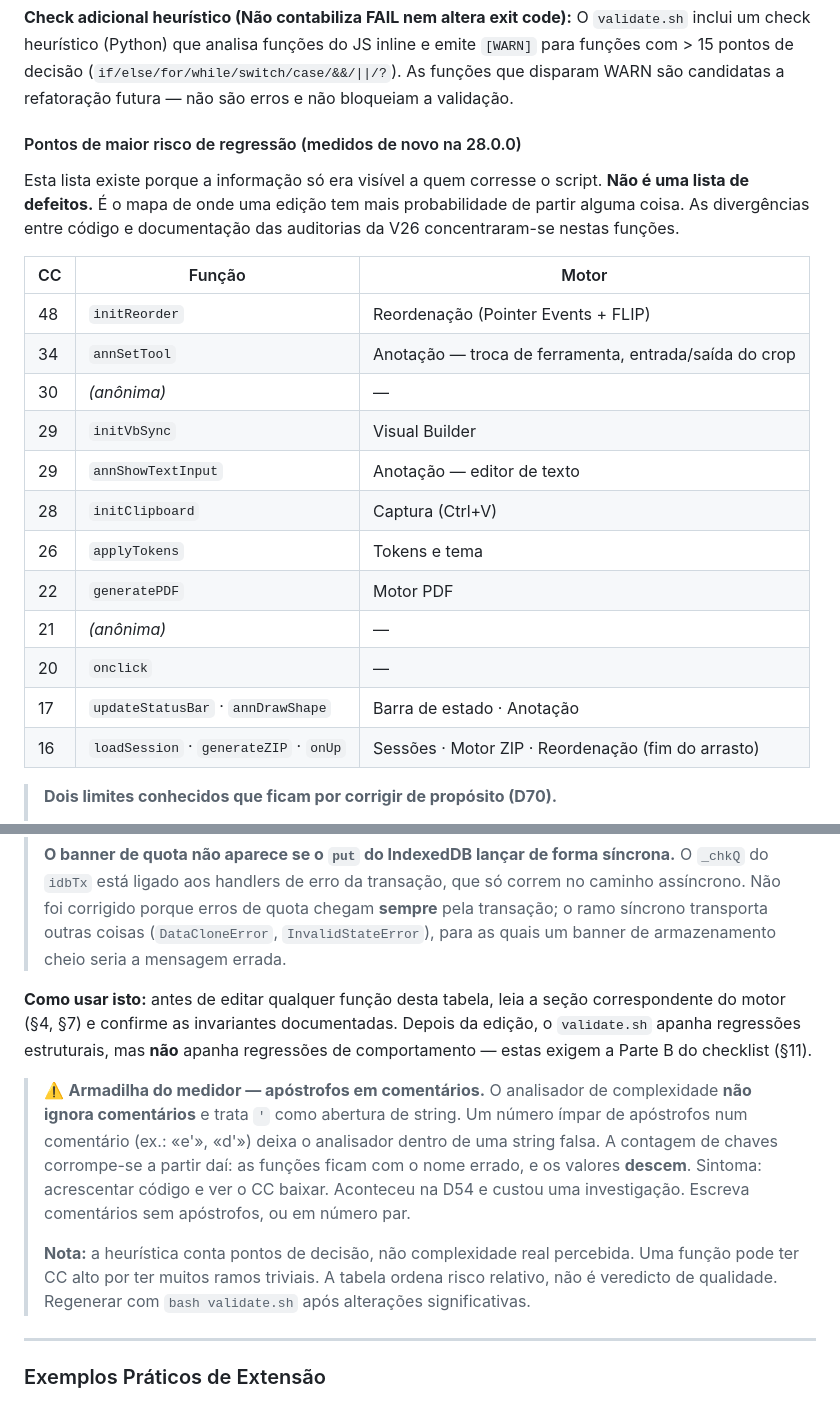
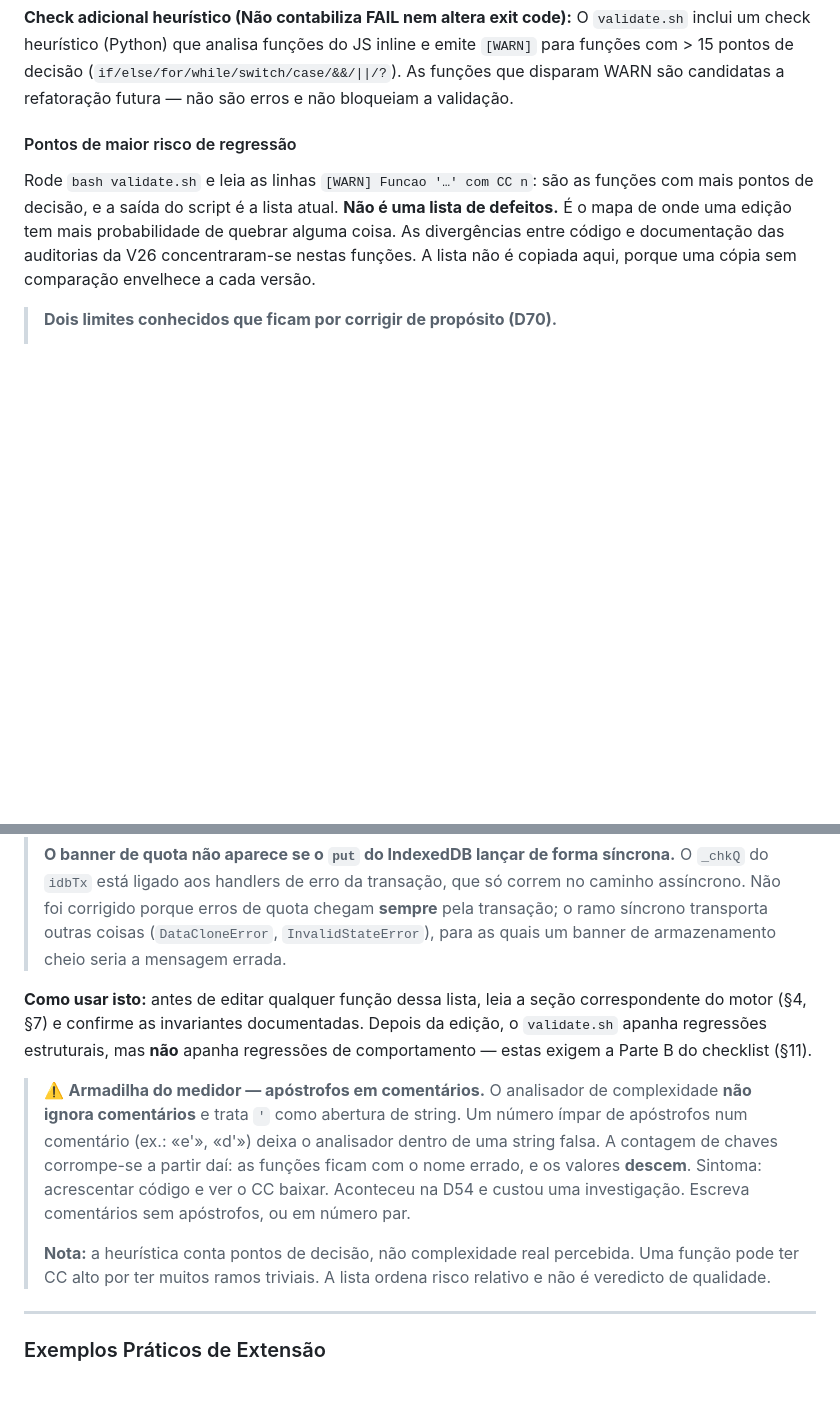
Before and after one commit to diogocarvalhoinfo/capture-engine, a Markdown page: AGENTS.md, 2 parts joined by grey strips. Drawn GitHub-style; blank space fills up the shorter version.

Commit message:
docs(agents): o mapa de complexidade passa a ser a saída do validate.sh (F-0046)

```diff
--- a/AGENTS.md
+++ b/AGENTS.md
@@ -1129,24 +1129,9 @@ O `validate.sh` executa 29 verificações mecânicas: 28 com regex, grep ou Pyth
 **Check adicional heurístico (Não contabiliza FAIL nem altera exit code):**
 O `validate.sh` inclui um check heurístico (Python) que analisa funções do JS inline e emite `[WARN]` para funções com > 15 pontos de decisão (`if/else/for/while/switch/case/&&/||/?`). As funções que disparam WARN são candidatas a refatoração futura — não são erros e não bloqueiam a validação.
 
-#### Pontos de maior risco de regressão (medidos de novo na 28.0.0)
-
-Esta lista existe porque a informação só era visível a quem corresse o script. **Não é uma lista de defeitos.** É o mapa de onde uma edição tem mais probabilidade de partir alguma coisa. As divergências entre código e documentação das auditorias da V26 concentraram-se nestas funções.
-
-| CC | Função | Motor |
-|---|---|---|
-| 48 | `initReorder` | Reordenação (Pointer Events + FLIP) |
-| 34 | `annSetTool` | Anotação — troca de ferramenta, entrada/saída do crop |
-| 30 | *(anônima)* | — |
-| 29 | `initVbSync` | Visual Builder |
-| 29 | `annShowTextInput` | Anotação — editor de texto |
-| 28 | `initClipboard` | Captura (Ctrl+V) |
-| 26 | `applyTokens` | Tokens e tema |
-| 22 | `generatePDF` | Motor PDF |
-| 21 | *(anônima)* | — |
-| 20 | `onclick` | — |
-| 17 | `updateStatusBar` · `annDrawShape` | Barra de estado · Anotação |
-| 16 | `loadSession` · `generateZIP` · `onUp` | Sessões · Motor ZIP · Reordenação (fim do arrasto) |
+#### Pontos de maior risco de regressão
+
+Rode `bash validate.sh` e leia as linhas `[WARN] Funcao '…' com CC n`: são as funções com mais pontos de decisão, e a saída do script é a lista atual. **Não é uma lista de defeitos.** É o mapa de onde uma edição tem mais probabilidade de quebrar alguma coisa. As divergências entre código e documentação das auditorias da V26 concentraram-se nestas funções. A lista não é copiada aqui, porque uma cópia sem comparação envelhece a cada versão.
 
 > **Dois limites conhecidos que ficam por corrigir de propósito (D70).**
 >
@@ -1163,11 +1148,11 @@ Esta lista existe porque a informação só era visível a quem corresse o scrip
 > chegam **sempre** pela transação; o ramo síncrono transporta outras coisas (`DataCloneError`, `InvalidStateError`),
 > para as quais um banner de armazenamento cheio seria a mensagem errada.
 
-**Como usar isto:** antes de editar qualquer função desta tabela, leia a seção correspondente do motor (§4, §7) e confirme as invariantes documentadas. Depois da edição, o `validate.sh` apanha regressões estruturais, mas **não** apanha regressões de comportamento — estas exigem a Parte B do checklist (§11).
+**Como usar isto:** antes de editar qualquer função dessa lista, leia a seção correspondente do motor (§4, §7) e confirme as invariantes documentadas. Depois da edição, o `validate.sh` apanha regressões estruturais, mas **não** apanha regressões de comportamento — estas exigem a Parte B do checklist (§11).
 
 > ⚠️ **Armadilha do medidor — apóstrofos em comentários.** O analisador de complexidade **não ignora comentários** e trata `'` como abertura de string. Um número ímpar de apóstrofos num comentário (ex.: «e'», «d'») deixa o analisador dentro de uma string falsa. A contagem de chaves corrompe-se a partir daí: as funções ficam com o nome errado, e os valores **descem**. Sintoma: acrescentar código e ver o CC baixar. Aconteceu na D54 e custou uma investigação. Escreva comentários sem apóstrofos, ou em número par.
 >
-> **Nota:** a heurística conta pontos de decisão, não complexidade real percebida. Uma função pode ter CC alto por ter muitos ramos triviais. A tabela ordena risco relativo, não é veredicto de qualidade. Regenerar com `bash validate.sh` após alterações significativas.
+> **Nota:** a heurística conta pontos de decisão, não complexidade real percebida. Uma função pode ter CC alto por ter muitos ramos triviais. A lista ordena risco relativo e não é veredicto de qualidade.
 
 ---
 
```
